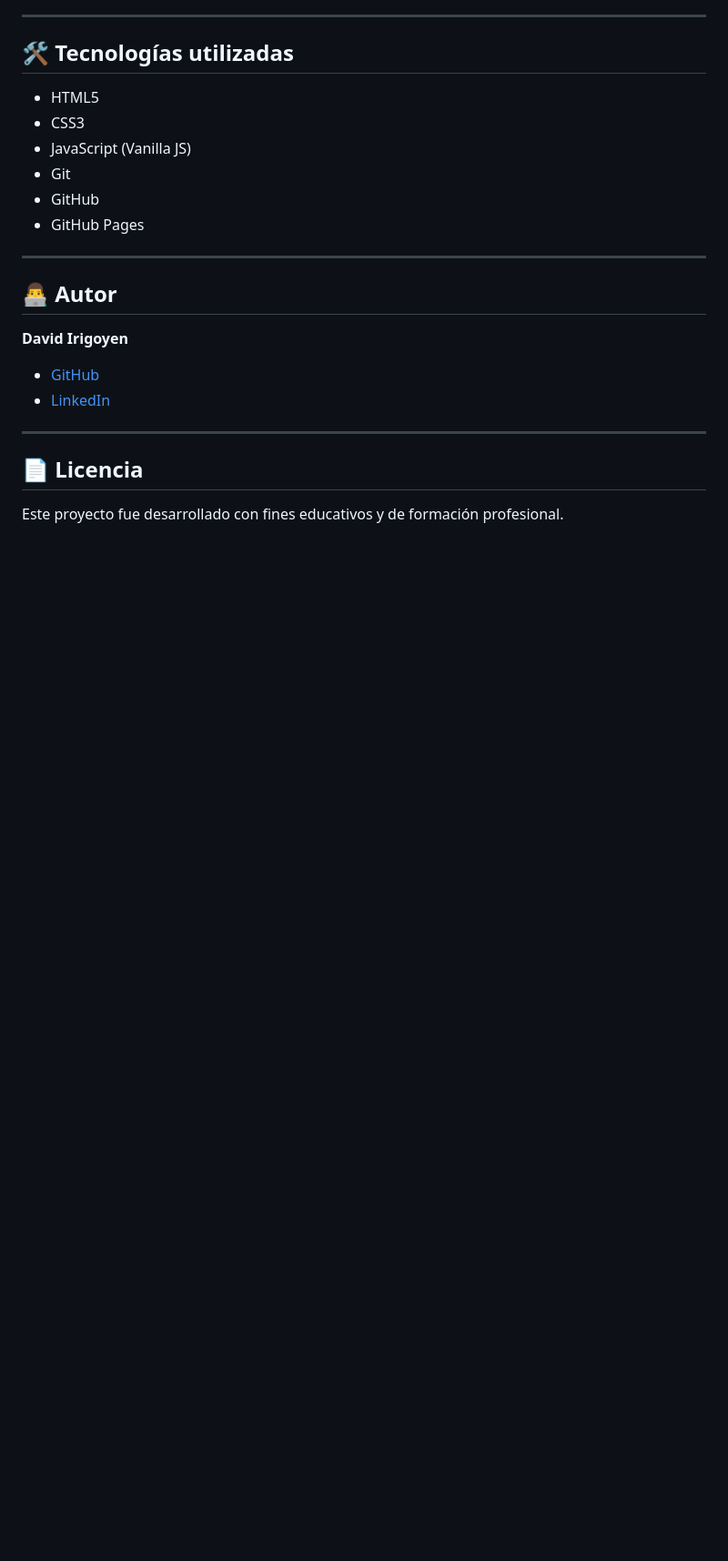
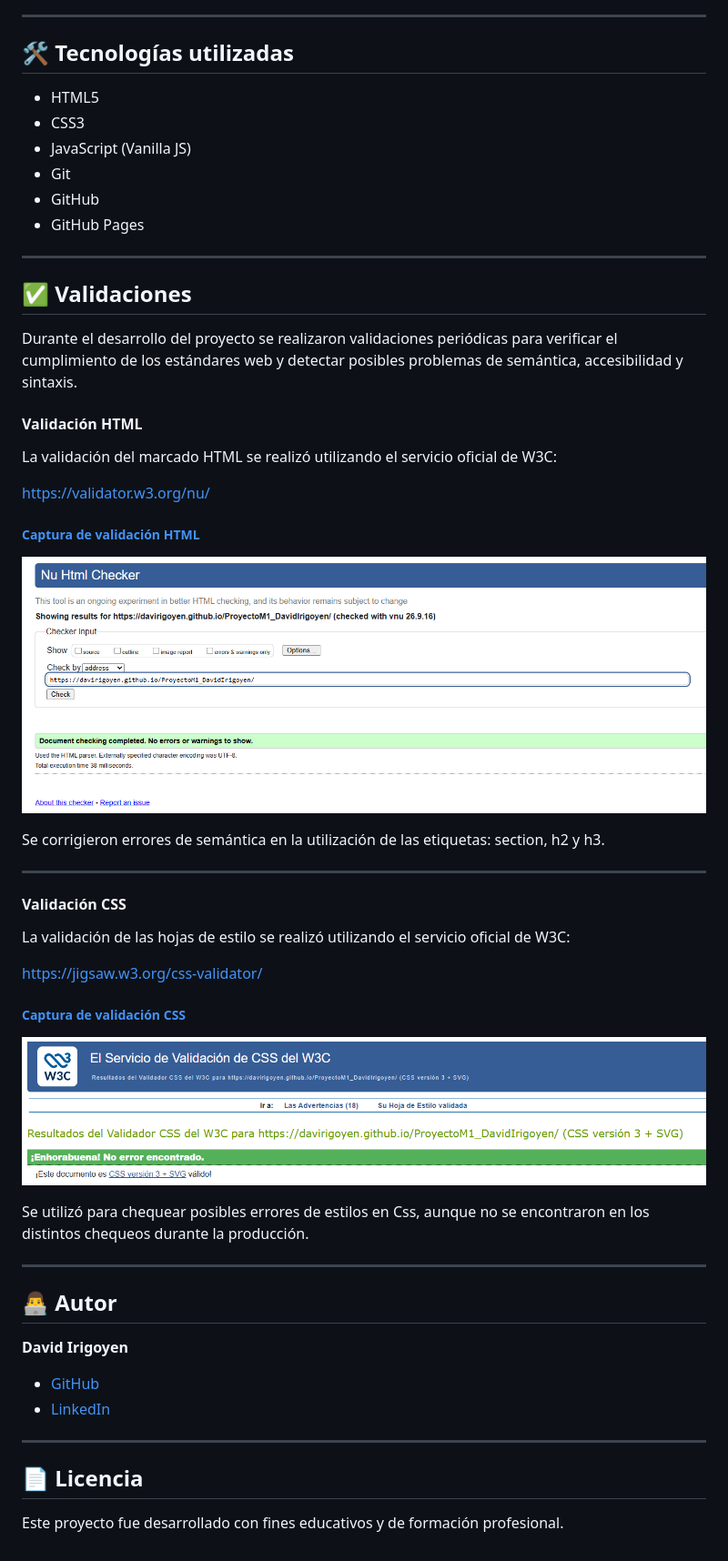
Before and after one commit to davirigoyen/ProyectoM1_DavidIrigoyen, a Markdown page: readme.md, the part around one of its changes. Shown at 91% size. Drawn GitHub-style; pictures changed too: docs/validacion-css.png (added), docs/validacion-html.png (added); blank space fills up the shorter version.

Commit message:
"feat: se agrega al readme el apartado de validaciones"

```diff
--- a/readme.md
+++ b/readme.md
@@ -392,6 +393,38 @@ A continuación se muestra el flujo de uso de la aplicación:
 
 ---
 
+## <a id= "validaciones"></a> ✅ Validaciones
+
+Durante el desarrollo del proyecto se realizaron validaciones periódicas para verificar el cumplimiento de los estándares web y detectar posibles problemas de semántica, accesibilidad y sintaxis.
+
+#### Validación HTML
+
+La validación del marcado HTML se realizó utilizando el servicio oficial de W3C:
+
+https://validator.w3.org/nu/
+
+##### [Captura de validación HTML](./docs/validacion-html.png)
+
+![ValidacionHtml](./docs/validacion-html.png)
+
+Se corrigieron errores de semántica en la utilización de las etiquetas: section, h2 y h3.
+
+---
+
+#### Validación CSS
+
+La validación de las hojas de estilo se realizó utilizando el servicio oficial de W3C:
+
+https://jigsaw.w3.org/css-validator/
+
+##### [Captura de validación CSS](./docs/validacion-css.png)
+
+![ValidacionCSS](./docs/validacion-css.png)
+
+Se utilizó para chequear posibles errores de estilos en Css, aunque no se encontraron en los distintos chequeos durante la producción.
+
+---
+
 ## <a id= "autor"></a>👨‍💻 Autor
 
 **David Irigoyen**
```
Also changed, not shown: other parts of readme.md (+1 -0 lines).
